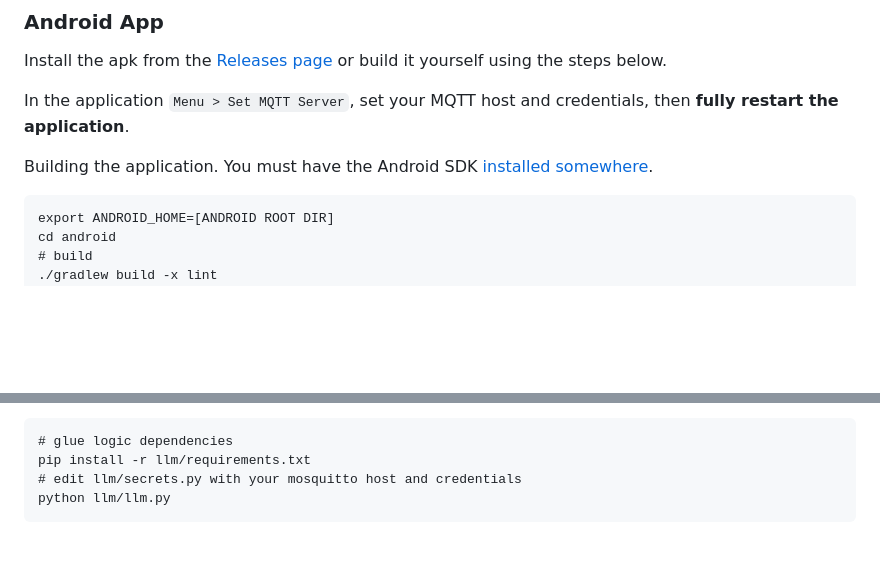
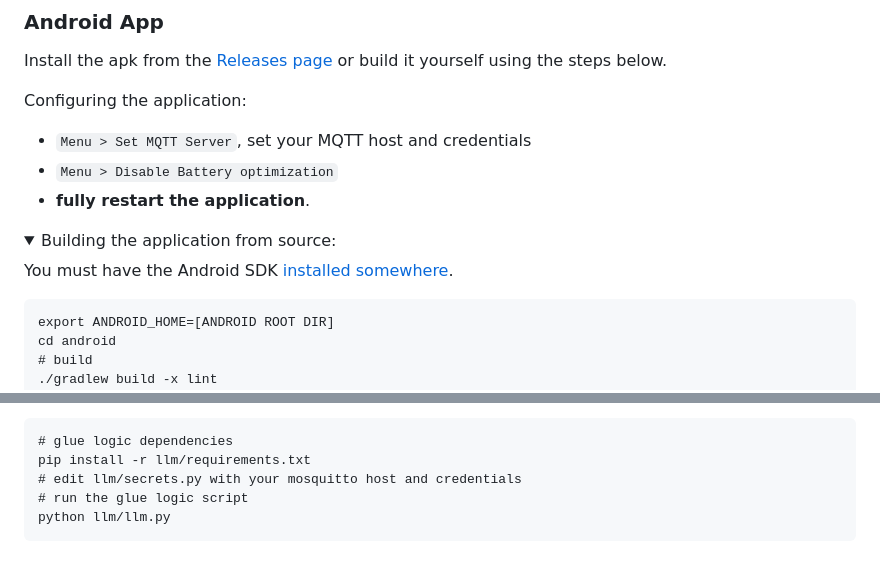
Before and after one commit to Evidlo/sms_llm, a Markdown page: README.md, 2 parts joined by grey strips. Drawn GitHub-style; folded sections open; blank space fills up the shorter version.

Commit message:
more config details

```diff
--- a/README.md
+++ b/README.md
@@ -65,10 +65,19 @@ And my mosquitto config `/etc/mosquitto/mosquitto.conf`
 
 Install the apk from the [Releases page](https://github.com/Evidlo/sms_llm/releases/) or build it yourself using the steps below.
 
-In the application `Menu > Set MQTT Server`, set your MQTT host and credentials, then **fully restart the application**.
+Configuring the application:
+
+- `Menu > Set MQTT Server`, set your MQTT host and credentials
+- `Menu > Disable Battery optimization`
+- **fully restart the application**.
 
 
-Building the application.  You must have the Android SDK [installed somewhere](https://developer.android.com/tools).
+<details>
+<summary>
+Building the application from source:
+</summary>
+
+You must have the Android SDK [installed somewhere](https://developer.android.com/tools).
 
     export ANDROID_HOME=[ANDROID ROOT DIR]
     cd android
@@ -96,4 +106,5 @@ Glue logic setup
     # glue logic dependencies
     pip install -r llm/requirements.txt
     # edit llm/secrets.py with your mosquitto host and credentials
+    # run the glue logic script
     python llm/llm.py
```
Also changed, not shown: other parts of README.md (+1 -0 lines).
